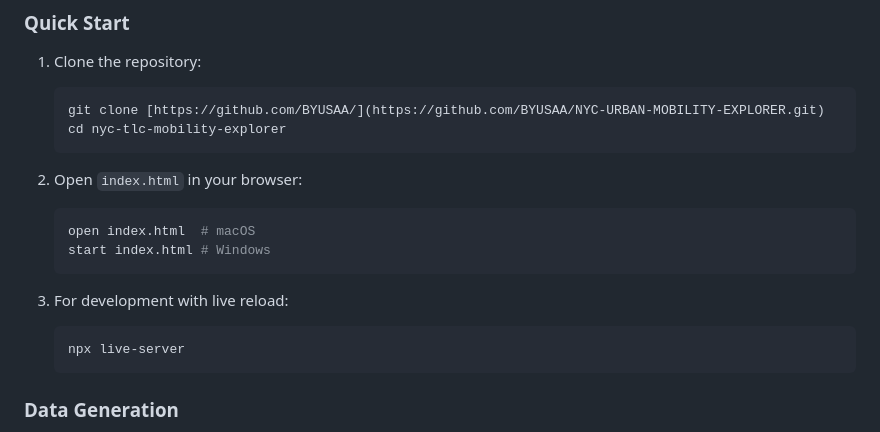
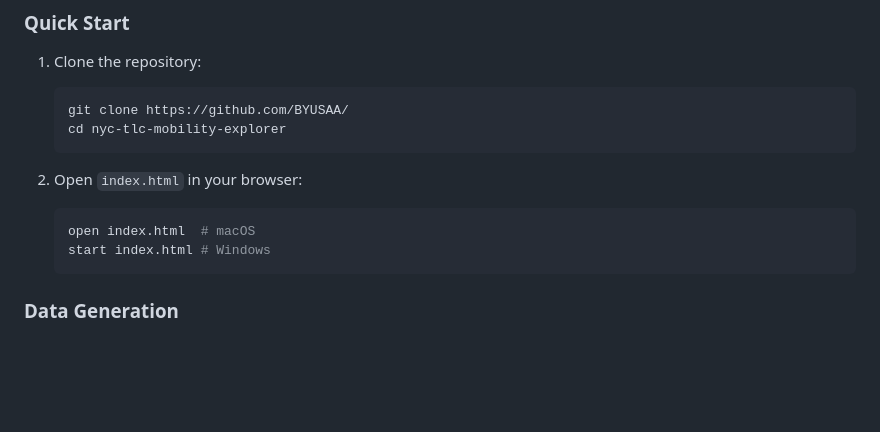
Before and after one commit to BYUSAA/NYC-URBAN-MOBILITY-EXPLORER, a Markdown page: README.md, the part around the change. Drawn GitHub-style; blank space fills up the shorter version.

Commit message:
Fix repository clone URL and clean up instructions
Updated cloning instructions and removed live reload section.

````diff
--- a/README.md
+++ b/README.md
@@ -87,7 +87,7 @@ nyc-tlc-mobility-explorer/
 ### Quick Start
 1. Clone the repository:
    ```bash
-   git clone [https://github.com/BYUSAA/](https://github.com/BYUSAA/NYC-URBAN-MOBILITY-EXPLORER.git)
+   git clone https://github.com/BYUSAA/
    cd nyc-tlc-mobility-explorer
    ```
 
@@ -95,11 +95,6 @@ nyc-tlc-mobility-explorer/
    ```bash
    open index.html  # macOS
    start index.html # Windows
-   ```
-
-3. For development with live reload:
-   ```bash
-   npx live-server
    ```
 
 ### Data Generation
````
